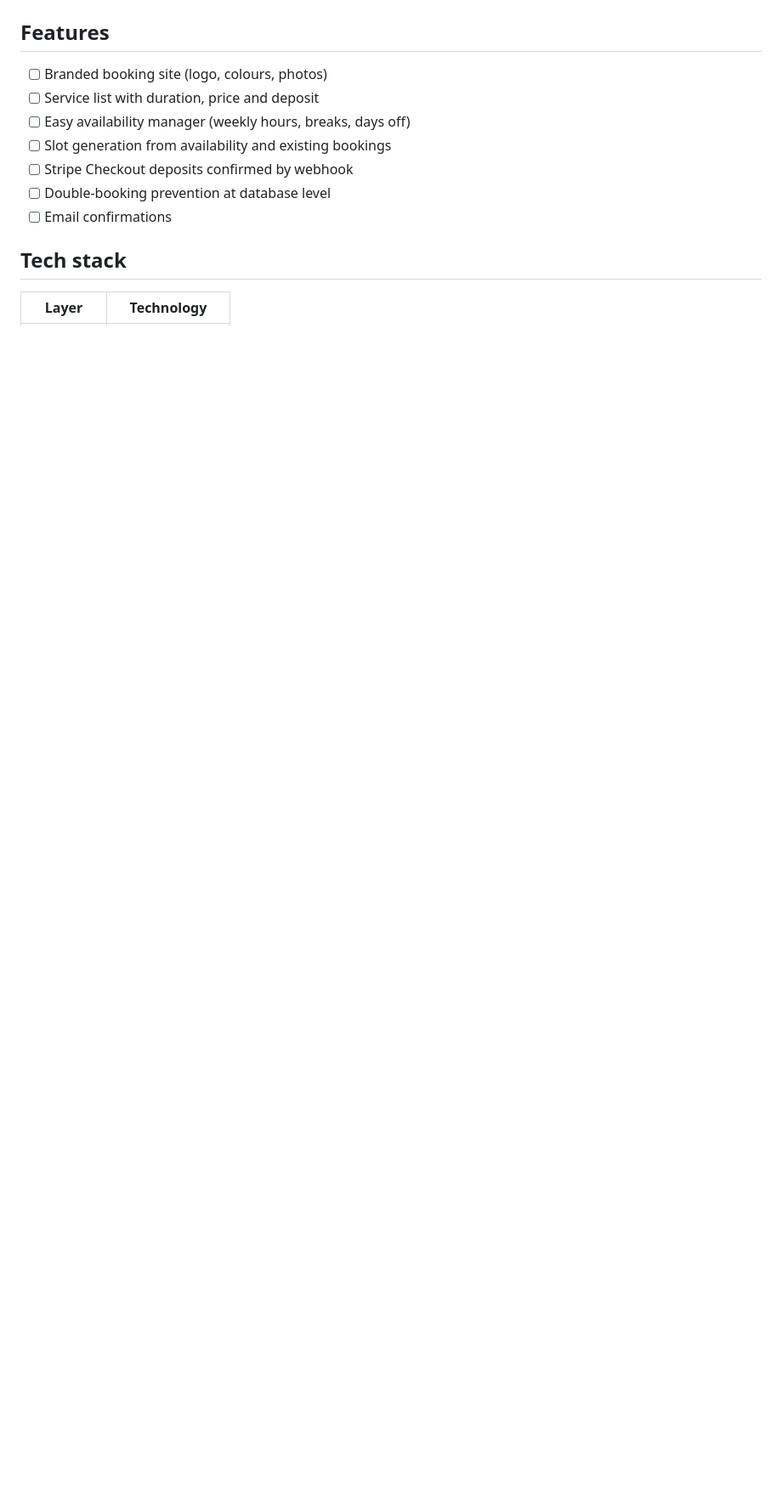
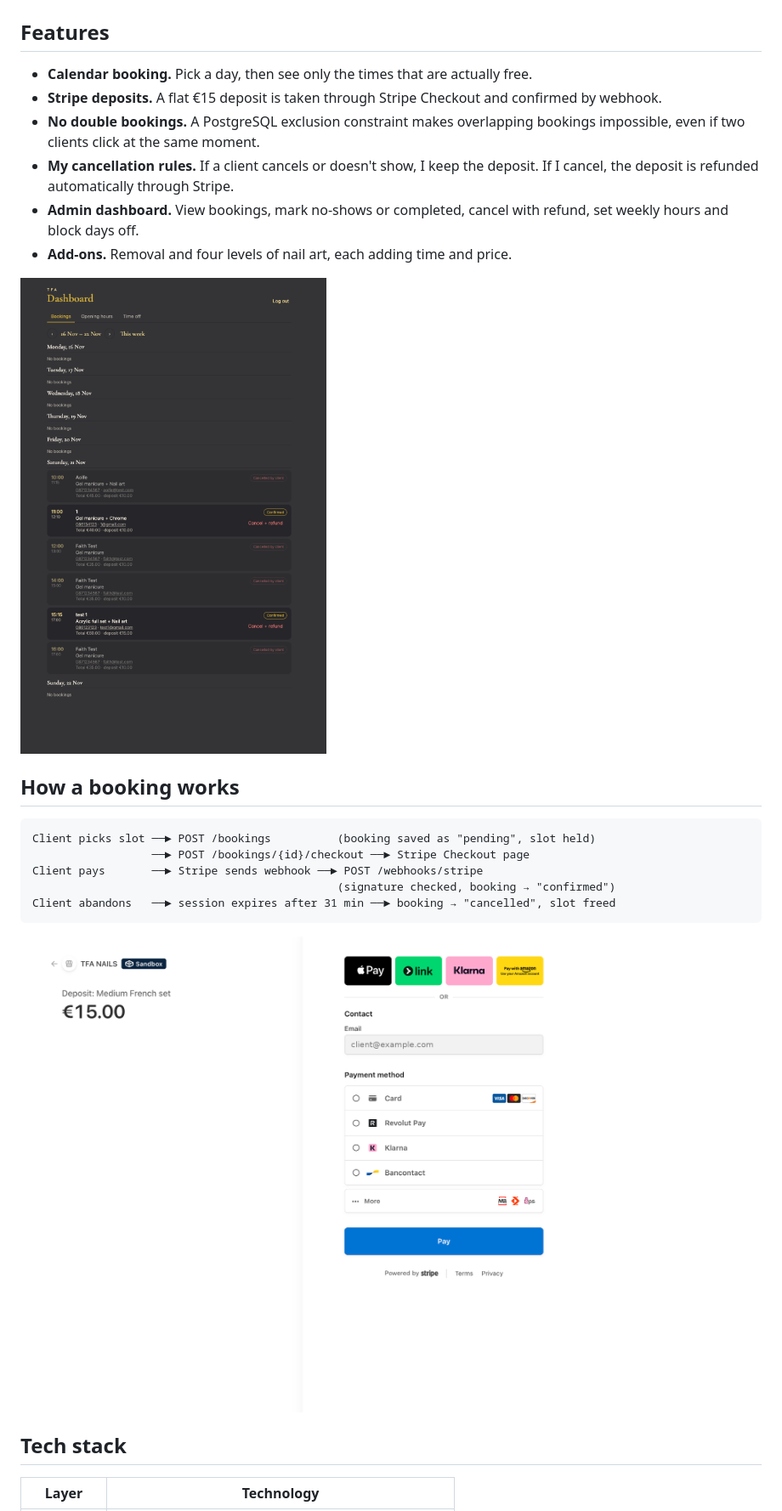
Before and after one commit to agbelefaith/tfa-booking, a Markdown page: README.md, the part around one of its changes. Shown at 85% size. Rendered like a GitHub page; pictures changed too: docs/screenshots/admin.png (added), docs/screenshots/stripe-checkout.png (added); blank space fills up the shorter version.

Commit message:
docs: README with screenshots; fix success message

````diff
--- a/README.md
+++ b/README.md
@@ -8,13 +15,26 @@ I ran my bookings on Calendly and Square Appointments. Calendly had a smooth boo
 
 ## Features
 
-- [ ] Branded booking site (logo, colours, photos)
-- [ ] Service list with duration, price and deposit
-- [ ] Easy availability manager (weekly hours, breaks, days off)
-- [ ] Slot generation from availability and existing bookings
-- [ ] Stripe Checkout deposits confirmed by webhook
-- [ ] Double-booking prevention at database level
-- [ ] Email confirmations
+- **Calendar booking.** Pick a day, then see only the times that are actually free.
+- **Stripe deposits.** A flat €15 deposit is taken through Stripe Checkout and confirmed by webhook.
+- **No double bookings.** A PostgreSQL exclusion constraint makes overlapping bookings impossible, even if two clients click at the same moment.
+- **My cancellation rules.** If a client cancels or doesn't show, I keep the deposit. If I cancel, the deposit is refunded automatically through Stripe.
+- **Admin dashboard.** View bookings, mark no-shows or completed, cancel with refund, set weekly hours and block days off.
+- **Add-ons.** Removal and four levels of nail art, each adding time and price.
+
+![Admin dashboard](docs/screenshots/admin.png)
+
+## How a booking works
+
+```
+Client picks slot ──► POST /bookings          (booking saved as "pending", slot held)
+                  ──► POST /bookings/{id}/checkout ──► Stripe Checkout page
+Client pays       ──► Stripe sends webhook ──► POST /webhooks/stripe
+                                              (signature checked, booking → "confirmed")
+Client abandons   ──► session expires after 31 min ──► booking → "cancelled", slot freed
+```
+
+![Stripe Checkout deposit page](docs/screenshots/stripe-checkout.png)
 
 ## Tech stack
 
````
Also changed, not shown: other parts of README.md (+84 -34 lines), docs/screenshots/booking.png (added), 1 other file.
